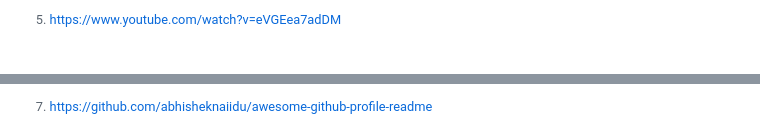
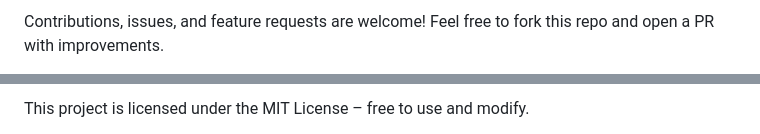
Before and after one commit to Xen0pp/Twitter-Clone, a Markdown page: README.md, 2 parts joined by grey strips. Drawn GitHub-style.

```diff
--- a/README.md
+++ b/README.md
@@ -113,3 +99,4 @@ Just paste this entire block into your `README.md` file. Make sure the screensho
 
-[^5]: https://www.youtube.com/watch?v=eVGEea7adDM
+Contributions, issues, and feature requests are welcome!
+Feel free to fork this repo and open a PR with improvements.
 
@@ -117,3 +104,3 @@ Just paste this entire block into your `README.md` file. Make sure the screensho
 
-[^7]: https://github.com/abhisheknaiidu/awesome-github-profile-readme
+This project is licensed under the MIT License – free to use and modify.
 
```
Also changed, not shown: other parts of README.md (+64 -74 lines).
